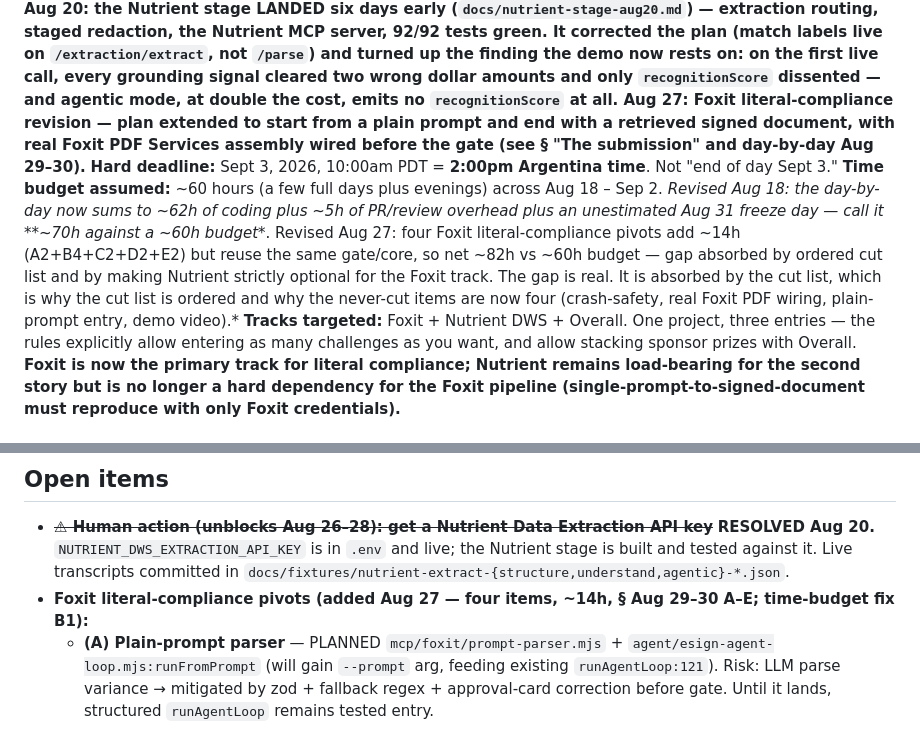
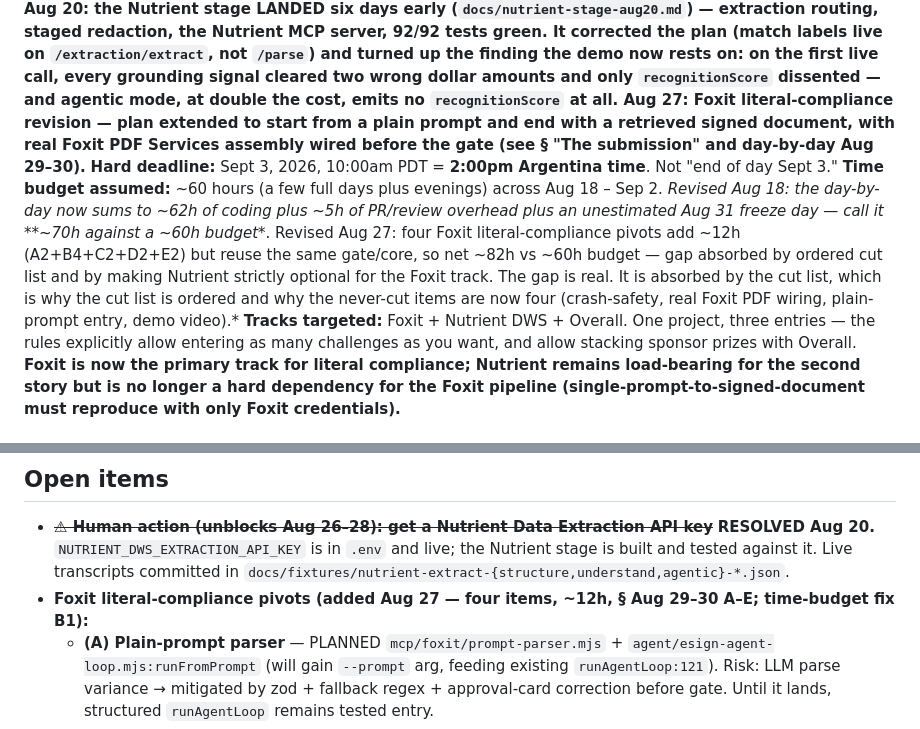
Before and after one commit to jpka/no-undo, a Markdown page: build-plan.md, 2 parts joined by grey strips. Rendered like a GitHub page.

Commit message:
docs: fix arithmetic A2+B4+C2+D2+E2=12h not 14h

```diff
--- a/build-plan.md
+++ b/build-plan.md
@@ -2,7 +2,7 @@
 
 **Status:** registered, online phase running. First batch landed Aug 18 (ahead of its window); **Gate 0 landed Aug 18 — eSign 5/5 PASS, Nutrient Data Extraction blocked on a missing product key** (see `docs/gate0-aug18.md`). Plan revised Aug 18 (`docs/review-aug18.md`). **Aug 20: Nutrient solutions engineer (Jon Addams) engaged with extraction-routing guidance (see `docs/nutrient-support-aug20.md`). `safe-write-mcp-core@0.3.0` published — closes the `/api/plans` payload leak (issue #18, PR #19); consumed here by version bump. Aug 20: the Nutrient stage LANDED six days early (`docs/nutrient-stage-aug20.md`) — extraction routing, staged redaction, the Nutrient MCP server, 92/92 tests green. It corrected the plan (match labels live on `/extraction/extract`, not `/parse`) and turned up the finding the demo now rests on: on the first live call, every grounding signal cleared two wrong dollar amounts and only `recognitionScore` dissented — and agentic mode, at double the cost, emits no `recognitionScore` at all. Aug 27: Foxit literal-compliance revision — plan extended to start from a plain prompt and end with a retrieved signed document, with real Foxit PDF Services assembly wired before the gate (see § "The submission" and day-by-day Aug 29–30).**
 **Hard deadline:** Sept 3, 2026, 10:00am PDT = **2:00pm Argentina time**. Not "end of day Sept 3."
-**Time budget assumed:** ~60 hours (a few full days plus evenings) across Aug 18 – Sep 2. *Revised Aug 18: the day-by-day now sums to ~62h of coding plus ~5h of PR/review overhead plus an unestimated Aug 31 freeze day — call it **~70h against a ~60h budget**. Revised Aug 27: four Foxit literal-compliance pivots add ~14h (A2+B4+C2+D2+E2) but reuse the same gate/core, so net ~82h vs ~60h budget — gap absorbed by ordered cut list and by making Nutrient strictly optional for the Foxit track. The gap is real. It is absorbed by the cut list, which is why the cut list is ordered and why the never-cut items are now four (crash-safety, real Foxit PDF wiring, plain-prompt entry, demo video).*
+**Time budget assumed:** ~60 hours (a few full days plus evenings) across Aug 18 – Sep 2. *Revised Aug 18: the day-by-day now sums to ~62h of coding plus ~5h of PR/review overhead plus an unestimated Aug 31 freeze day — call it **~70h against a ~60h budget**. Revised Aug 27: four Foxit literal-compliance pivots add ~12h (A2+B4+C2+D2+E2) but reuse the same gate/core, so net ~82h vs ~60h budget — gap absorbed by ordered cut list and by making Nutrient strictly optional for the Foxit track. The gap is real. It is absorbed by the cut list, which is why the cut list is ordered and why the never-cut items are now four (crash-safety, real Foxit PDF wiring, plain-prompt entry, demo video).*
 **Tracks targeted:** Foxit + Nutrient DWS + Overall. One project, three entries — the rules explicitly allow entering as many challenges as you want, and allow stacking sponsor prizes with Overall. **Foxit is now the primary track for literal compliance; Nutrient remains load-bearing for the second story but is no longer a hard dependency for the Foxit pipeline (single-prompt-to-signed-document must reproduce with only Foxit credentials).**
 
 ---
@@ -172,7 +172,7 @@ Everything here is an asset you needed anyway:
 ## Open items
 
 - ~~**⚠ Human action (unblocks Aug 26–28): get a Nutrient Data Extraction API key**~~ **RESOLVED Aug 20.** `NUTRIENT_DWS_EXTRACTION_API_KEY` is in `.env` and live; the Nutrient stage is built and tested against it. Live transcripts committed in `docs/fixtures/nutrient-extract-{structure,understand,agentic}-*.json`.
-- **Foxit literal-compliance pivots (added Aug 27 — four items, ~14h, § Aug 29–30 A–E; time-budget fix B1):**
+- **Foxit literal-compliance pivots (added Aug 27 — four items, ~12h, § Aug 29–30 A–E; time-budget fix B1):**
   - **(A) Plain-prompt parser** — PLANNED `mcp/foxit/prompt-parser.mjs` + `agent/esign-agent-loop.mjs:runFromPrompt` (will gain `--prompt` arg, feeding existing `runAgentLoop:121`). Risk: LLM parse variance → mitigated by zod + fallback regex + approval-card correction before gate. Until it lands, structured `runAgentLoop` remains tested entry.
   - **(B) Real Foxit PDF wiring** — replace `tinyPdf` stub at `mcp/foxit/esign-adapter.mjs:createEsignFolder` (~line 435) with live MCP `pdf_generation`/`merge` → `base64FileString` via `mcp/foxit/call-tool.mjs` stdio → `get_task_result` transcript, SHA-256 → `extra.documentSha256`. Risk: task polling latency → reuse existing `get_task_result` pattern from Gate 0 smoke test. Must keep fixture seam so CI passes without creds.
   - **(C) Signed-document retrieval** — gated on probe `node mcp/foxit/esign-probe.mjs --probe-download` confirming download route + terminal post-sign state + self-sign poll window; then `pollUntilSigned`/`downloadSignedDocument` in `esign-adapter.mjs` reusing `checkFolderStatus` (~251) / `handleWebhookEvent` (~650) with 30s timeout/`transportError` handling (77-83) and fixture-seam tests on SHARED fixture. Risk: signer delay → poll with timeout, audit `signed_retrieved`, demo uses self-sign inboxes. Cut-list #1 until probe lands.
```
